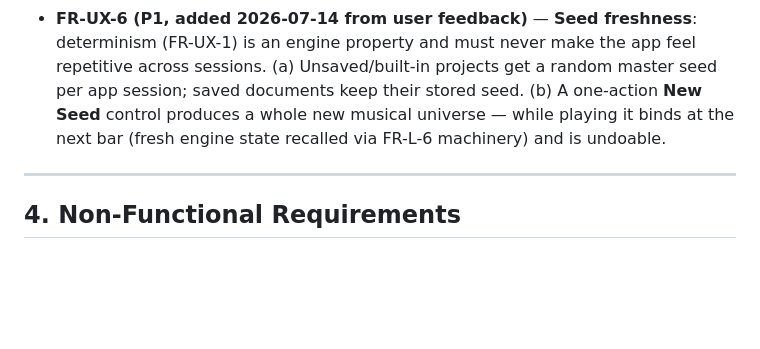
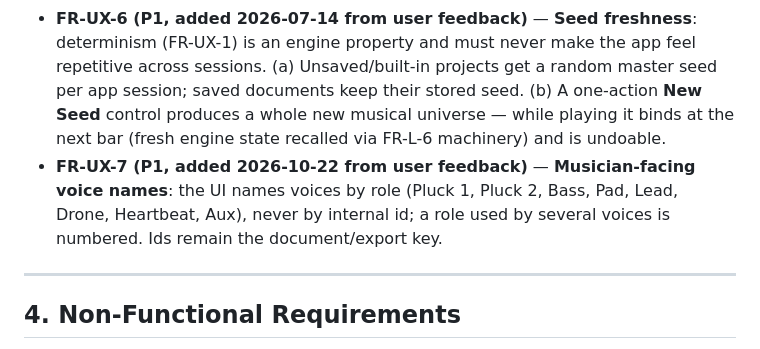
Before and after one commit to jiripisa/berlinan, a Markdown page: generative_sequencer_spec.md, the part around the change. Rendered like a GitHub page; blank space fills up the shorter version.

Commit message:
docs(planning): phase 40 plan — musician-facing voice names (FR-UX-7)

```diff
--- a/generative_sequencer_spec.md
+++ b/generative_sequencer_spec.md
@@ -195,6 +195,7 @@ Requirements are numbered `FR-<group>-<n>`. Priority: **P1** = MVP (Milestone M1
 - **FR-UX-4 (P1)** — All state changes are audition-while-running; no operation requires stopping the transport [basic_concept].
 - **FR-UX-5 (P2)** — Undo/redo across generative actions (regenerate, mutate, harmony edits) — implemented on the engine's value-type state (§5.3).
 - **FR-UX-6 (P1, added 2026-07-14 from user feedback)** — **Seed freshness**: determinism (FR-UX-1) is an engine property and must never make the app feel repetitive across sessions. (a) Unsaved/built-in projects get a random master seed per app session; saved documents keep their stored seed. (b) A one-action **New Seed** control produces a whole new musical universe — while playing it binds at the next bar (fresh engine state recalled via FR-L-6 machinery) and is undoable.
+- **FR-UX-7 (P1, added 2026-10-22 from user feedback)** — **Musician-facing voice names**: the UI names voices by role (Pluck 1, Pluck 2, Bass, Pad, Lead, Drone, Heartbeat, Aux), never by internal id; a role used by several voices is numbered. Ids remain the document/export key.
 
 ---
 
```
Also changed, not shown: 1 other file.
